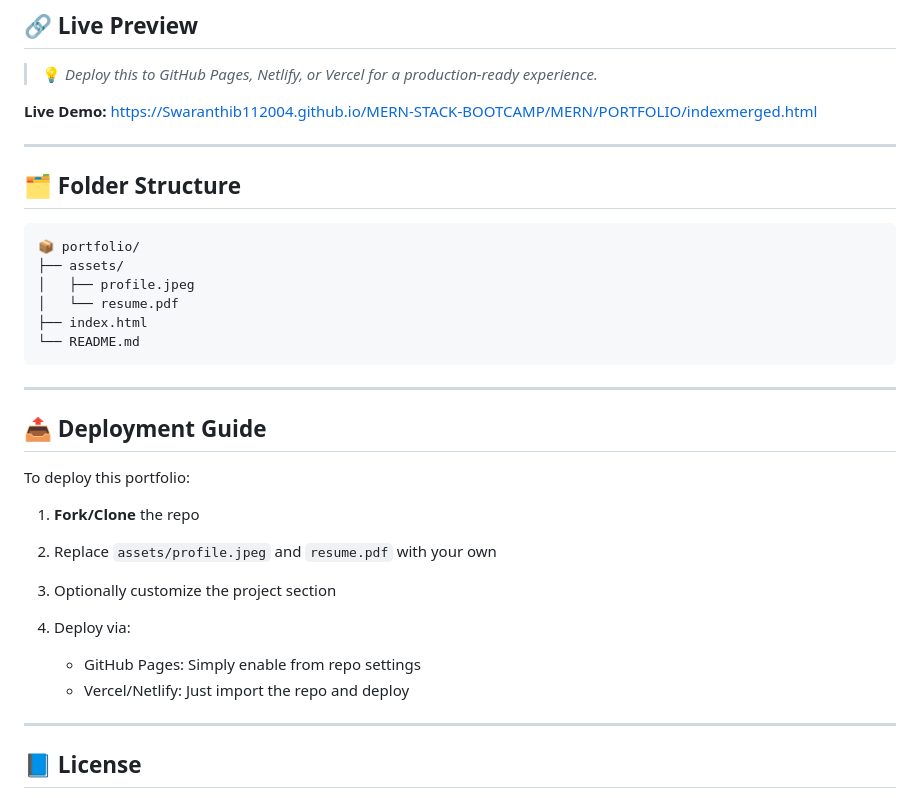
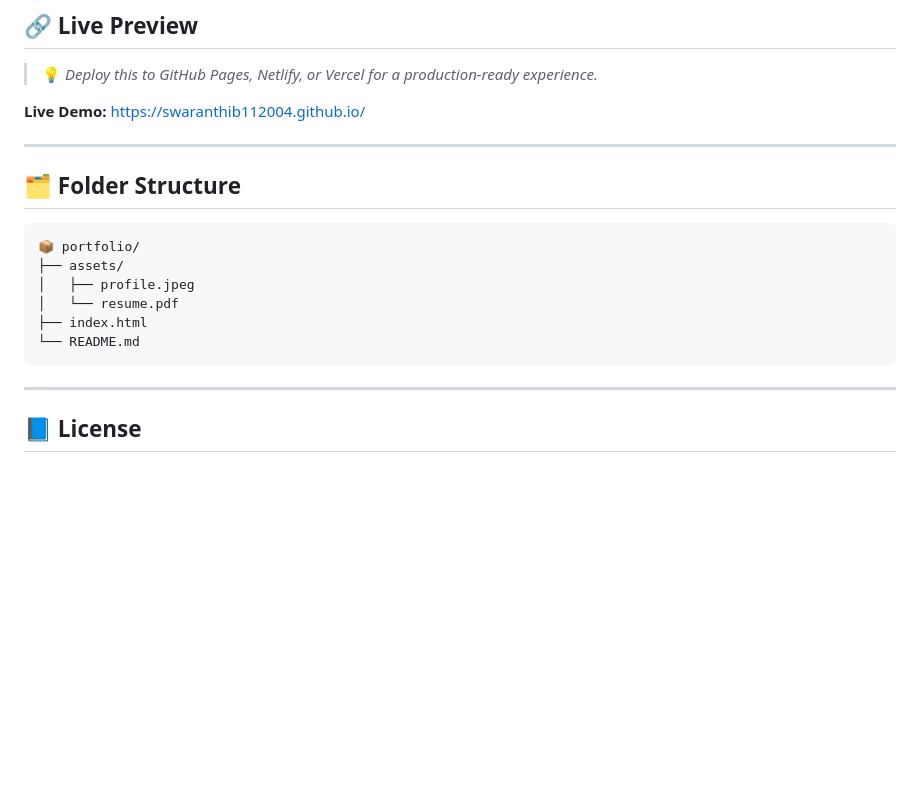
Before and after one commit to Swaranthib112004/MERN-STACK-BOOTCAMP, a Markdown page: MERN/PORTFOLIO/readme.md, the part around the change. GitHub-like rendering; blank space fills up the shorter version.

````diff
--- a/MERN/PORTFOLIO/readme.md
+++ b/MERN/PORTFOLIO/readme.md
@@ -89,7 +89,7 @@ The UI architecture and design ethos were inspired by modern cyberpunk terminal
 
 > 💡 *Deploy this to GitHub Pages, Netlify, or Vercel for a production-ready experience.*
 
-**Live Demo:** https://Swaranthib112004.github.io/MERN-STACK-BOOTCAMP/MERN/PORTFOLIO/indexmerged.html
+**Live Demo:** https://swaranthib112004.github.io/
 
 ---
 
@@ -103,21 +103,6 @@ The UI architecture and design ethos were inspired by modern cyberpunk terminal
 ├── index.html
 └── README.md
 ```
-
----
-
-## 📤 Deployment Guide
-
-To deploy this portfolio:
-
-1. **Fork/Clone** the repo
-2. Replace `assets/profile.jpeg` and `resume.pdf` with your own
-3. Optionally customize the project section
-4. Deploy via:
-
-   * GitHub Pages: Simply enable from repo settings
-   * Vercel/Netlify: Just import the repo and deploy
-
 ---
 
 ## 📘 License
````
